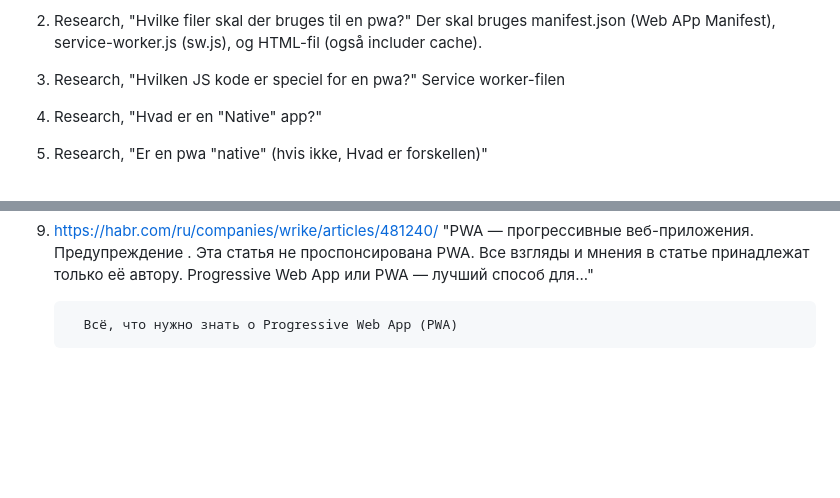
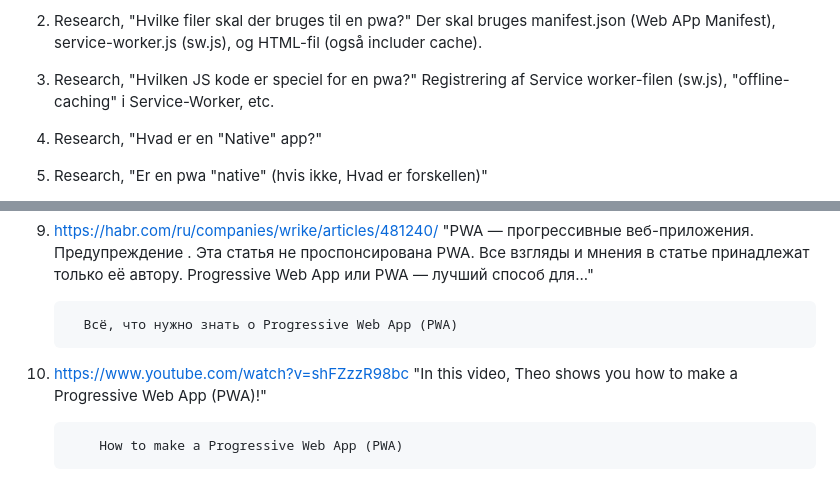
Before and after one commit to CyberCubey/PWA-repo, a Markdown page: README.md, 2 parts joined by grey strips. GitHub-like rendering; blank space fills up the shorter version.

Commit message:
Update README
Updated the PWA research points for clarity and added a video resource.

```diff
--- a/README.md
+++ b/README.md
@@ -19,9 +19,7 @@ Kort svar til spørgsmål, og keywords fra kilder:
 
 2. Research, "Hvilke filer skal der bruges til en pwa?" Der skal bruges manifest.json (Web APp Manifest), service-worker.js (sw.js), og HTML-fil (også includer cache).
 
-3. Research, "Hvilken JS kode er speciel for en pwa?" Service worker-filen
-
-
+3. Research, "Hvilken JS kode er speciel for en pwa?" Registrering af Service worker-filen (sw.js), "offline-caching" i Service-Worker, etc.
 
 4. Research, "Hvad er en "Native" app?"
 5. Research, "Er en pwa "native" (hvis ikke, Hvad er forskellen)"
@@ -76,3 +74,8 @@ Kilde-list:
 "PWA — прогрессивные веб-приложения. Предупреждение . Эта статья не проспонсирована PWA. Все взгляды и мнения в статье принадлежат только её автору. Progressive Web App или PWA — лучший способ для..."
 
          Всё, что нужно знать о Progressive Web App (PWA)
+
+10. https://www.youtube.com/watch?v=shFZzzR98bc
+"In this video, Theo shows you how to make a Progressive Web App (PWA)!"
+
+            How to make a Progressive Web App (PWA)
```
